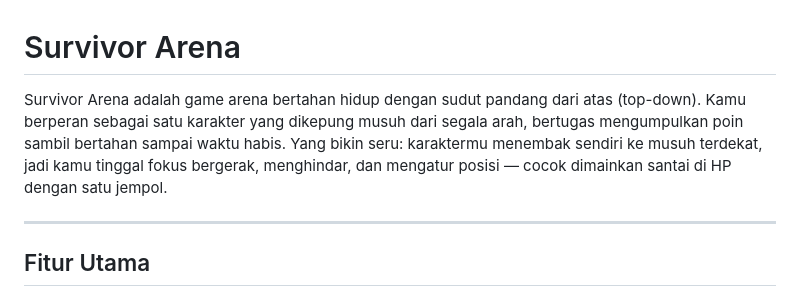
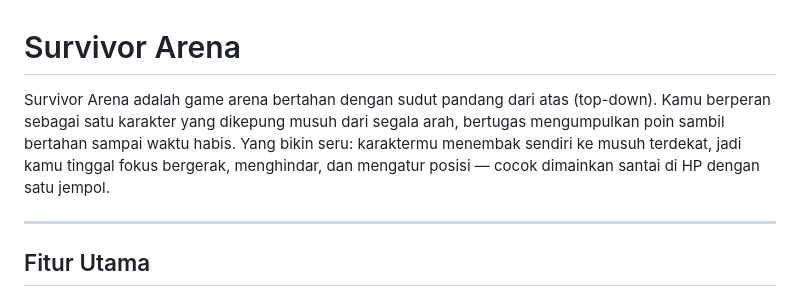
Before and after one commit to Berlin205T/Bug-Fixing-SurvivorArena, a Markdown page: Survivor_Arena/Documentation.md, the part around the change. GitHub-like rendering.

Commit message:
mengubah documentation.md

```diff
--- a/Survivor_Arena/Documentation.md
+++ b/Survivor_Arena/Documentation.md
@@ -1,6 +1,6 @@
 # Survivor Arena
 
-Survivor Arena adalah game arena bertahan hidup dengan sudut pandang dari atas (top-down). Kamu berperan sebagai satu karakter yang dikepung musuh dari segala arah, bertugas mengumpulkan poin sambil bertahan sampai waktu habis. Yang bikin seru: karaktermu menembak sendiri ke musuh terdekat, jadi kamu tinggal fokus bergerak, menghindar, dan mengatur posisi — cocok dimainkan santai di HP dengan satu jempol.
+Survivor Arena adalah game arena bertahan  dengan sudut pandang dari atas (top-down). Kamu berperan sebagai satu karakter yang dikepung musuh dari segala arah, bertugas mengumpulkan poin sambil bertahan sampai waktu habis. Yang bikin seru: karaktermu menembak sendiri ke musuh terdekat, jadi kamu tinggal fokus bergerak, menghindar, dan mengatur posisi — cocok dimainkan santai di HP dengan satu jempol.
 
 ---
 
```
